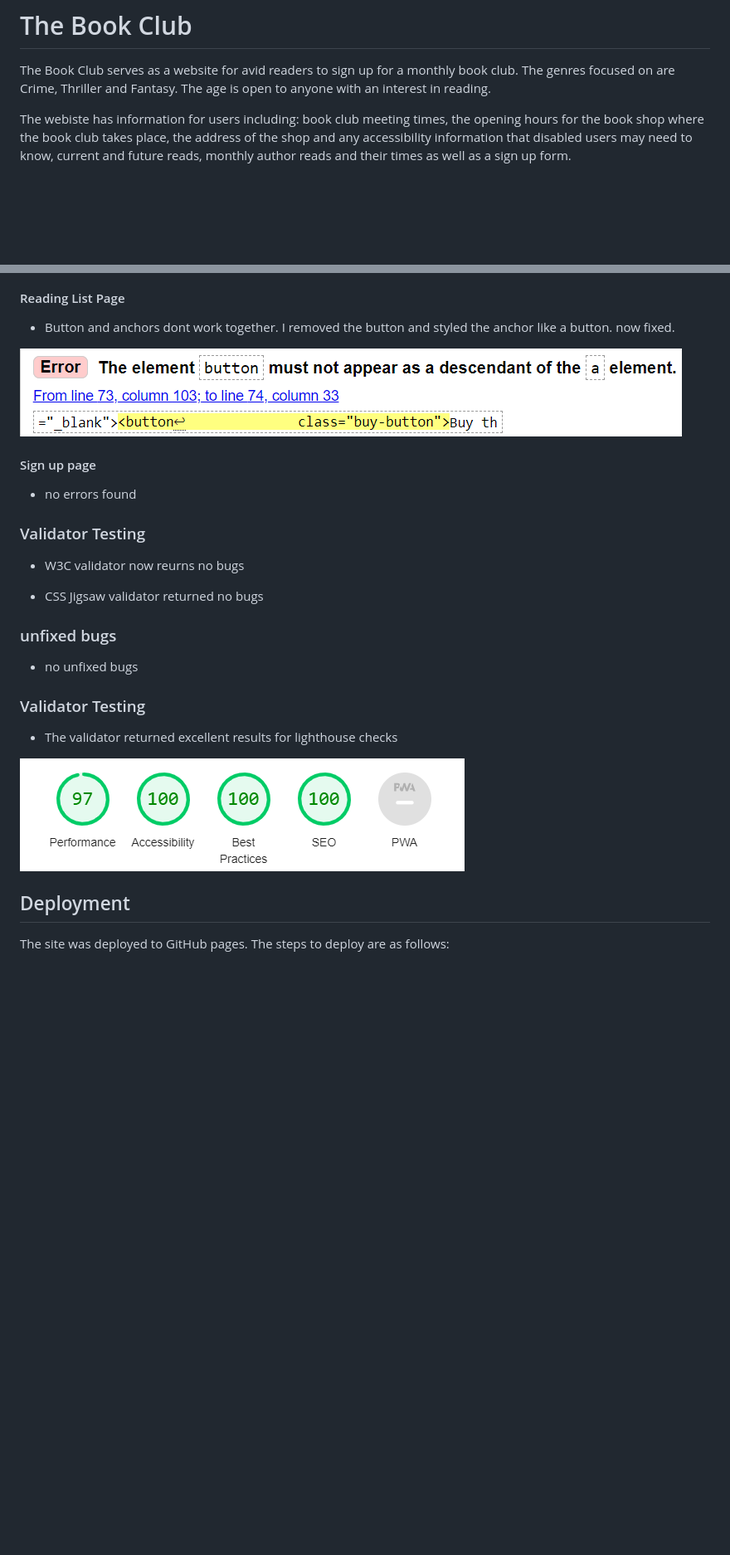
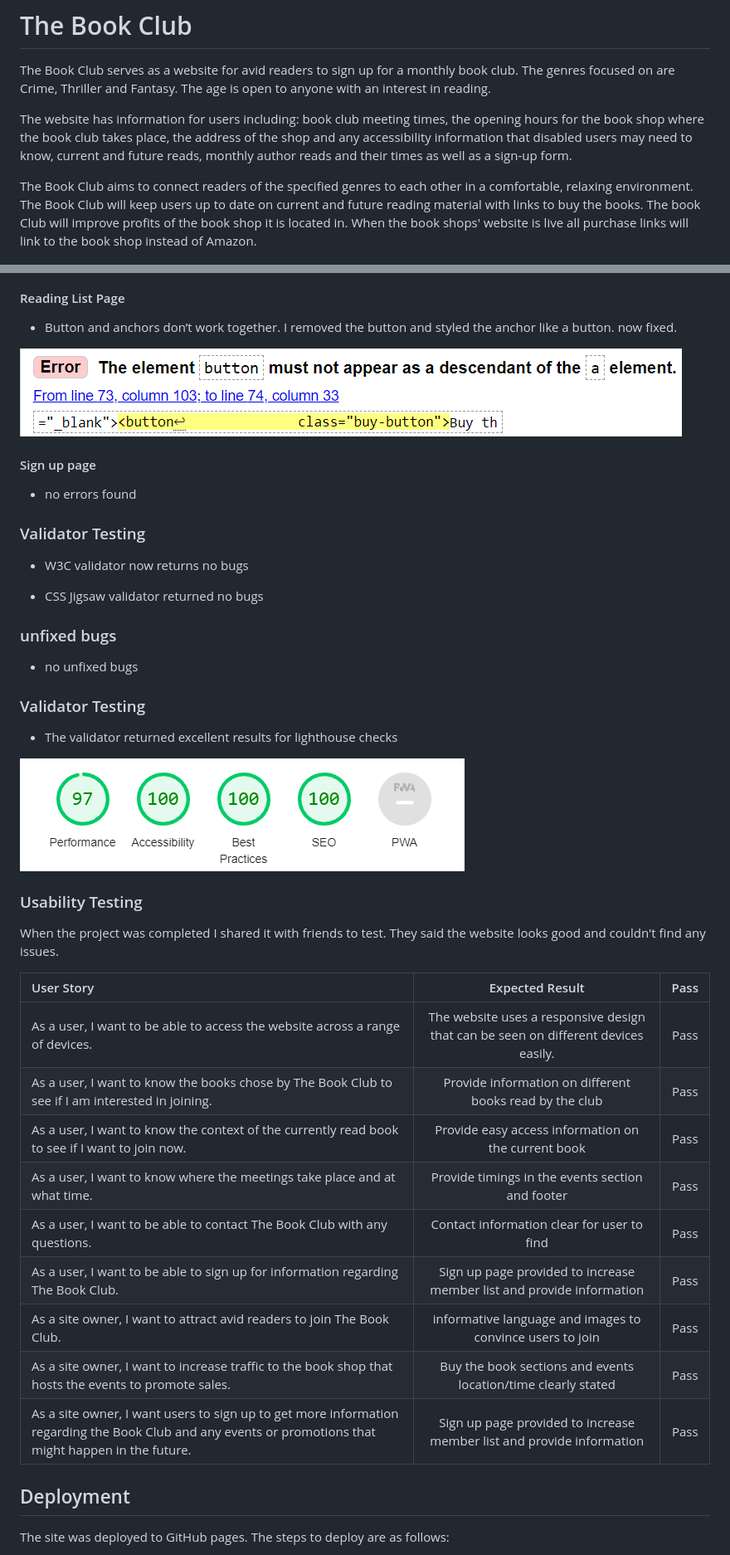
Before and after one commit to DanParkinson/Project-1-Book-Club, a Markdown page: README.md, 2 parts joined by grey strips. Shown: that part at 83% size. Rendered like a GitHub page; blank space fills up the shorter version.

```diff
--- a/README.md
+++ b/README.md
@@ -2,6 +2,10 @@
 
 The Book Club serves as a website for avid readers to sign up for a monthly book club. The genres focused on are Crime, Thriller and Fantasy. The age is open to anyone with an interest in reading.
 
-The webiste has information for users including: book club meeting times, the opening hours for the book shop where the book club takes place, the address of the shop and any accessibility information that disabled users may need to know, current and future reads, monthly author reads and their times as well as a sign up form.
+The website has information for users including: book club meeting times, the opening hours for the book shop where the book club takes place, the address of the shop and any accessibility information that disabled users may need to know, current and future reads, monthly author reads and their times as well as a sign-up form.
+
+The Book Club aims to connect readers of the specified genres to each other in a comfortable, relaxing environment.
+The Book Club will keep users up to date on current and future reading material with links to buy the books.
+The book Club will improve profits of the book shop it is located in. When the book shops' website is live all purchase links will link to the book shop instead of Amazon.
 
 ![alt text](image.png)
@@ -91,7 +154,7 @@ The webiste has information for users including: book club meeting times, the op
 ![alt text](image-11.png)
 
 #### Reading List Page
- - Button and anchors dont work together. I removed the button and styled the anchor like a button. now fixed.
+ - Button and anchors don’t work together. I removed the button and styled the anchor like a button. now fixed.
 
 ![alt text](image-12.png)
 
@@ -100,7 +163,7 @@ The webiste has information for users including: book club meeting times, the op
 
 ### Validator Testing
 
- - W3C validator now reurns no bugs
+ - W3C validator now returns no bugs
 
  - CSS Jigsaw validator returned no bugs
 
@@ -112,7 +175,23 @@ The webiste has information for users including: book club meeting times, the op
 
  - The validator returned excellent results for lighthouse checks
 
- ![alt text](lighthouse.png)
+ ![alt text](lighthouse-home.png)
+
+ ### Usability Testing
+
+ When the project was completed I shared it with friends to test. They said the website looks good and couldn't find any issues.
+
+  | User Story | Expected Result | Pass |
+  | :---|:---:|:---:|
+  | As a user, I want to be able to access the website across a range of devices.  | The website uses a responsive design that can be seen on different devices easily. | Pass |
+  | As a user, I want to know the books chose by The Book Club to see if I am interested in joining. | Provide information on different books read by the club | Pass |
+  | As a user, I want to know the context of the currently read book to see if I want to join now.  | Provide easy access information on the current book | Pass |
+  | As a user, I want to know where the meetings take place and at what time.  | Provide timings in the events section and footer | Pass |
+  | As a user, I want to be able to contact The Book Club with any questions.  | Contact information clear for user to find | Pass |
+  | As a user, I want to be able to sign up for information regarding The Book Club.  | Sign up page provided to increase member list and provide information | Pass |
+  | As a site owner, I want to attract avid readers to join The Book Club.  | informative language and images to convince users to join | Pass |
+  | As a site owner, I want to increase traffic to the book shop that hosts the events to promote sales. | Buy the book sections and events location/time clearly stated | Pass |
+  | As a site owner, I want users to sign up to get more information regarding the Book Club and any events or promotions that might happen in the future. | Sign up page provided to increase member list and provide information | Pass |
 
 ## Deployment
 
```
Also changed, not shown: other parts of README.md (+75 -16 lines), colour-palette.png (added), lighthouse-home.png (renamed from lighthouse.png), testing-laptop.png (added), testing-mobile.png (added), testing-tablet.png (added), 1 other file.
